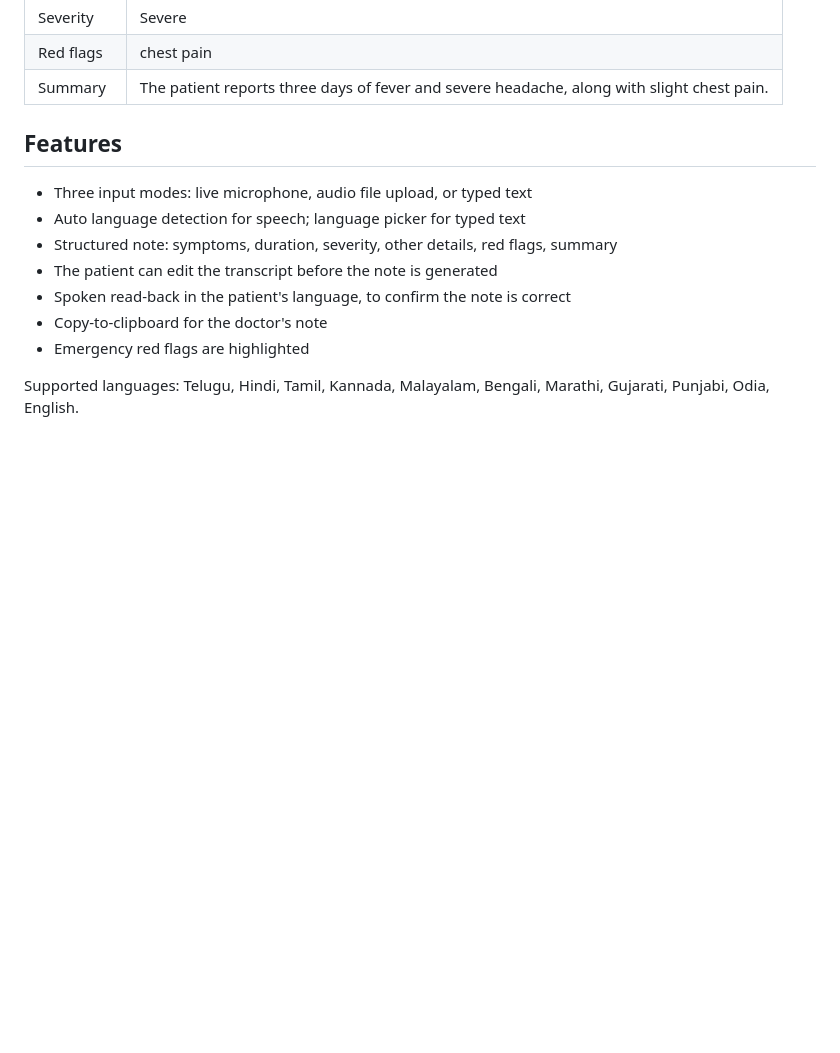
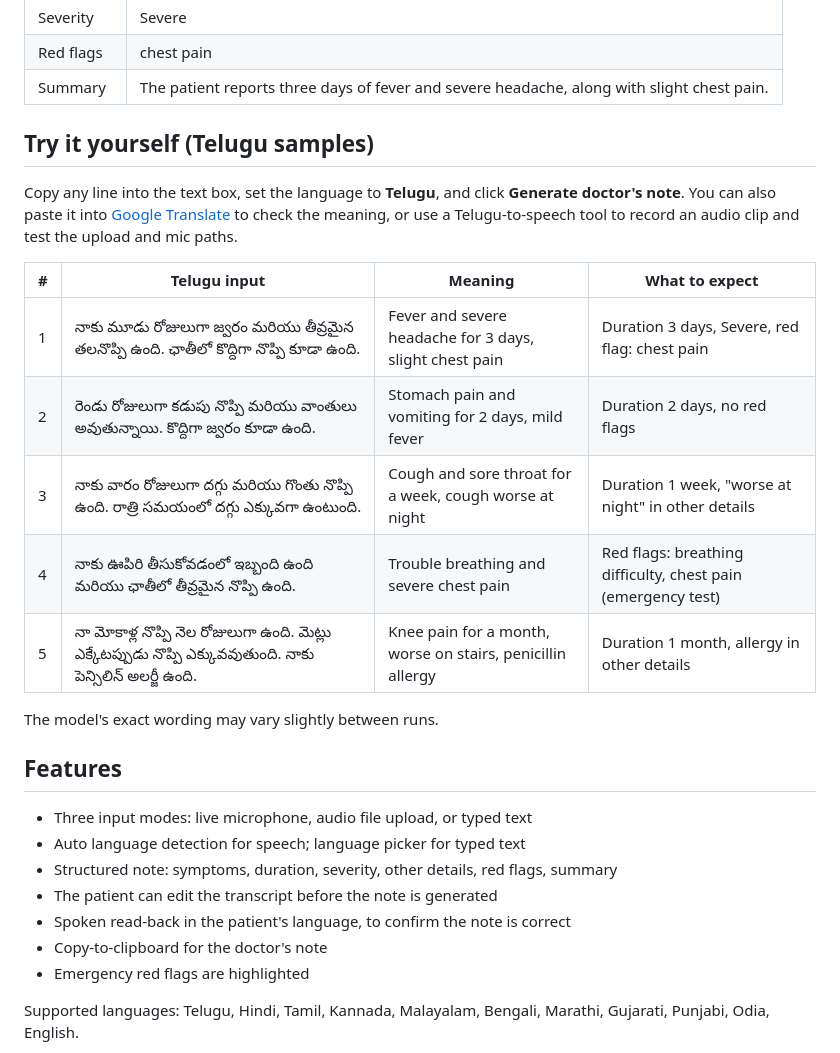
Before and after one commit to sujithiiith-byte/sarvam-triage-assistant, a Markdown page: README.md, the part around the change. Rendered like a GitHub page; blank space fills up the shorter version.

Commit message:
Add Telugu sample inputs to README

```diff
--- a/README.md
+++ b/README.md
@@ -31,6 +31,20 @@ Built with [Sarvam AI](https://docs.sarvam.ai) for a hackathon.
 | Severity | Severe |
 | Red flags | chest pain |
 | Summary | The patient reports three days of fever and severe headache, along with slight chest pain. |
+
+## Try it yourself (Telugu samples)
+
+Copy any line into the text box, set the language to **Telugu**, and click **Generate doctor's note**. You can also paste it into [Google Translate](https://translate.google.com/?sl=te&tl=en) to check the meaning, or use a Telugu-to-speech tool to record an audio clip and test the upload and mic paths.
+
+| # | Telugu input | Meaning | What to expect |
+|---|---|---|---|
+| 1 | నాకు మూడు రోజులుగా జ్వరం మరియు తీవ్రమైన తలనొప్పి ఉంది. ఛాతీలో కొద్దిగా నొప్పి కూడా ఉంది. | Fever and severe headache for 3 days, slight chest pain | Duration 3 days, Severe, red flag: chest pain |
+| 2 | రెండు రోజులుగా కడుపు నొప్పి మరియు వాంతులు అవుతున్నాయి. కొద్దిగా జ్వరం కూడా ఉంది. | Stomach pain and vomiting for 2 days, mild fever | Duration 2 days, no red flags |
+| 3 | నాకు వారం రోజులుగా దగ్గు మరియు గొంతు నొప్పి ఉంది. రాత్రి సమయంలో దగ్గు ఎక్కువగా ఉంటుంది. | Cough and sore throat for a week, cough worse at night | Duration 1 week, "worse at night" in other details |
+| 4 | నాకు ఊపిరి తీసుకోవడంలో ఇబ్బంది ఉంది మరియు ఛాతీలో తీవ్రమైన నొప్పి ఉంది. | Trouble breathing and severe chest pain | Red flags: breathing difficulty, chest pain (emergency test) |
+| 5 | నా మోకాళ్ల నొప్పి నెల రోజులుగా ఉంది. మెట్లు ఎక్కేటప్పుడు నొప్పి ఎక్కువవుతుంది. నాకు పెన్సిలిన్ అలర్జీ ఉంది. | Knee pain for a month, worse on stairs, penicillin allergy | Duration 1 month, allergy in other details |
+
+The model's exact wording may vary slightly between runs.
 
 ## Features
 
```
